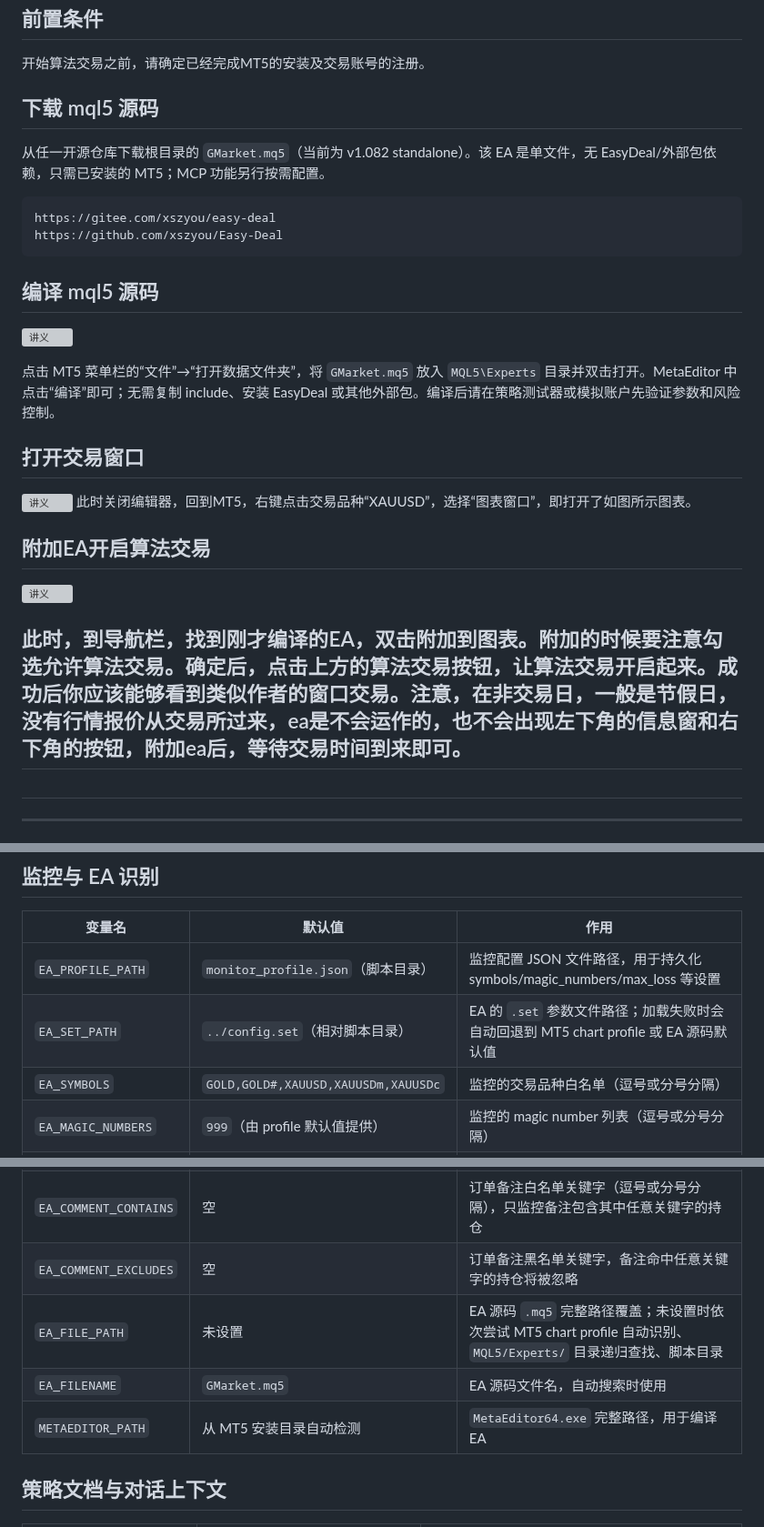
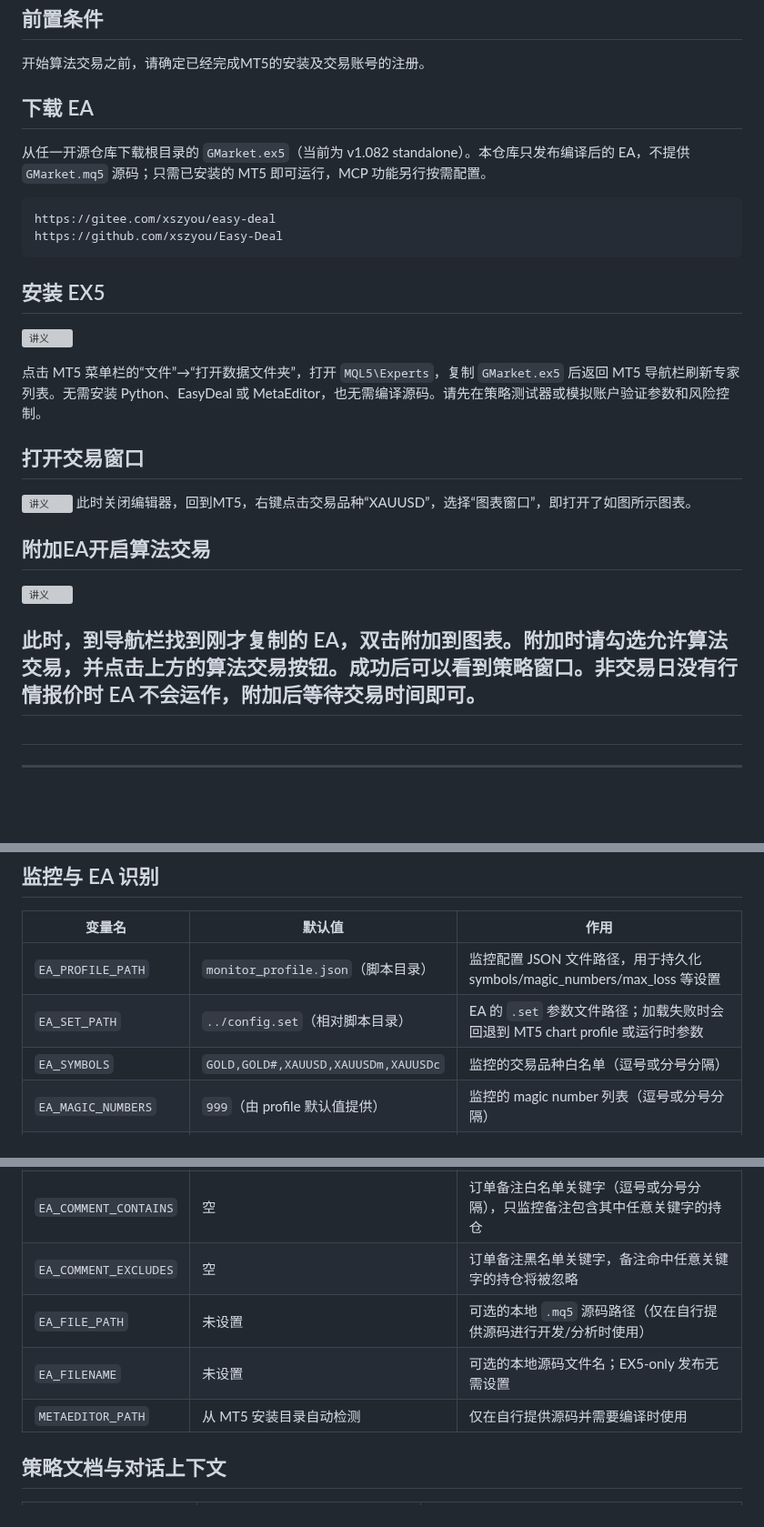
Before and after one commit to xszyou/Easy-Deal, a Markdown page: README.md, 3 parts joined by grey strips. Shown at 91% size. Drawn GitHub-style; blank space fills up the shorter version; grey boxes are pictures that could not be loaded.

````diff
--- a/README.md
+++ b/README.md
@@ -81,20 +75,20 @@
 
 开始算法交易之前，请确定已经完成MT5的安装及交易账号的注册。
 
-## 下载 mql5 源码
+## 下载 EA
 
-从任一开源仓库下载根目录的 `GMarket.mq5`（当前为 v1.082 standalone）。该 EA 是单文件，无 EasyDeal/外部包依赖，只需已安装的 MT5；MCP 功能另行按需配置。
+从任一开源仓库下载根目录的 `GMarket.ex5`（当前为 v1.082 standalone）。本仓库只发布编译后的 EA，不提供 `GMarket.mq5` 源码；只需已安装的 MT5 即可运行，MCP 功能另行按需配置。
 
 ```
 https://gitee.com/xszyou/easy-deal
 https://github.com/xszyou/Easy-Deal
 ```
 
-## 编译 mql5 源码
+## 安装 EX5
 
 ![讲义](<images/course1/section-03-01.png>)
 
-点击 MT5 菜单栏的“文件”→“打开数据文件夹”，将 `GMarket.mq5` 放入 `MQL5\Experts` 目录并双击打开。MetaEditor 中点击“编译”即可；无需复制 include、安装 EasyDeal 或其他外部包。编译后请在策略测试器或模拟账户先验证参数和风险控制。
+点击 MT5 菜单栏的“文件”→“打开数据文件夹”，打开 `MQL5\Experts`，复制 `GMarket.ex5` 后返回 MT5 导航栏刷新专家列表。无需安装 Python、EasyDeal 或 MetaEditor，也无需编译源码。请先在策略测试器或模拟账户验证参数和风险控制。
 
 ## 打开交易窗口
 
@@ -105,7 +99,7 @@ https://github.com/xszyou/Easy-Deal
 
 ![讲义](<images/course1/section-05-01.png>)
 
-此时，到导航栏，找到刚才编译的EA，双击附加到图表。附加的时候要注意勾选允许算法交易。确定后，点击上方的算法交易按钮，让算法交易开启起来。成功后你应该能够看到类似作者的窗口交易。注意，在非交易日，一般是节假日，没有行情报价从交易所过来，ea是不会运作的，也不会出现左下角的信息窗和右下角的按钮，附加ea后，等待交易时间到来即可。
+此时，到导航栏找到刚才复制的 EA，双击附加到图表。附加时请勾选允许算法交易，并点击上方的算法交易按钮。成功后可以看到策略窗口。非交易日没有行情报价时 EA 不会运作，附加后等待交易时间即可。
 ---
 
 #
@@ -474,16 +468,16 @@ https://gitee.com/xszyou/easy-deal
 | 变量名                   | 默认值                                 | 作用                                                                              |
 | --------------------- | ----------------------------------- | ------------------------------------------------------------------------------- |
 | `EA_PROFILE_PATH`     | `monitor_profile.json`（脚本目录）        | 监控配置 JSON 文件路径，用于持久化 symbols/magic_numbers/max_loss 等设置                         |
-| `EA_SET_PATH`         | `../config.set`（相对脚本目录）             | EA 的 `.set` 参数文件路径；加载失败时会自动回退到 MT5 chart profile 或 EA 源码默认值                     |
+| `EA_SET_PATH`         | `../config.set`（相对脚本目录）             | EA 的 `.set` 参数文件路径；加载失败时会回退到 MT5 chart profile 或运行时参数                     |
 | `EA_SYMBOLS`          | `GOLD,GOLD#,XAUUSD,XAUUSDm,XAUUSDc` | 监控的交易品种白名单（逗号或分号分隔）                                                             |
 | `EA_MAGIC_NUMBERS`    | `999`（由 profile 默认值提供）              | 监控的 magic number 列表（逗号或分号分隔）                                                    |
 | `EA_MAGIC_NUMBER`     | 未设置                                 | 单个 magic number；仅当 `EA_MAGIC_NUMBERS` 未设置时生效                                    |
 | `EA_MAX_LOSS`         | `3000`                              | 最大浮亏金额告警阈值（账户货币）                                                                |
 | `EA_COMMENT_CONTAINS` | 空                                   | 订单备注白名单关键字（逗号或分号分隔），只监控备注包含其中任意关键字的持仓                                           |
 | `EA_COMMENT_EXCLUDES` | 空                                   | 订单备注黑名单关键字，备注命中任意关键字的持仓将被忽略                                                     |
-| `EA_FILE_PATH`        | 未设置                                 | EA 源码 `.mq5` 完整路径覆盖；未设置时依次尝试 MT5 chart profile 自动识别、`MQL5/Experts/` 目录递归查找、脚本目录 |
-| `EA_FILENAME`         | `GMarket.mq5`                       | EA 源码文件名，自动搜索时使用                                                                |
-| `METAEDITOR_PATH`     | 从 MT5 安装目录自动检测                      | `MetaEditor64.exe` 完整路径，用于编译 EA                                                 |
+| `EA_FILE_PATH`        | 未设置                                 | 可选的本地 `.mq5` 源码路径（仅在自行提供源码进行开发/分析时使用） |
+| `EA_FILENAME`         | 未设置                                 | 可选的本地源码文件名；EX5-only 发布无需设置                                                                |
+| `METAEDITOR_PATH`     | 从 MT5 安装目录自动检测                      | 仅在自行提供源码并需要编译时使用                                                 |
 
 ## 策略文档与对话上下文
 
````
Also changed, not shown: other parts of README.md (+4 -10 lines), strategy_doc_latest.md (+1 -1 lines), images/easydeal-banner.png (deleted), images/wechat.jpg (added), images/wechat.png (deleted), 2 other files.
